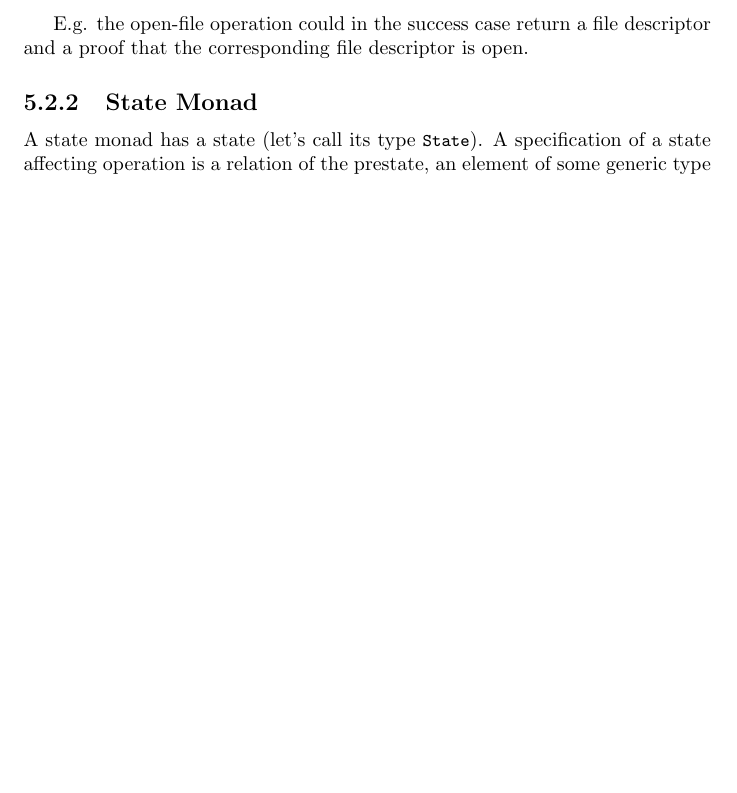
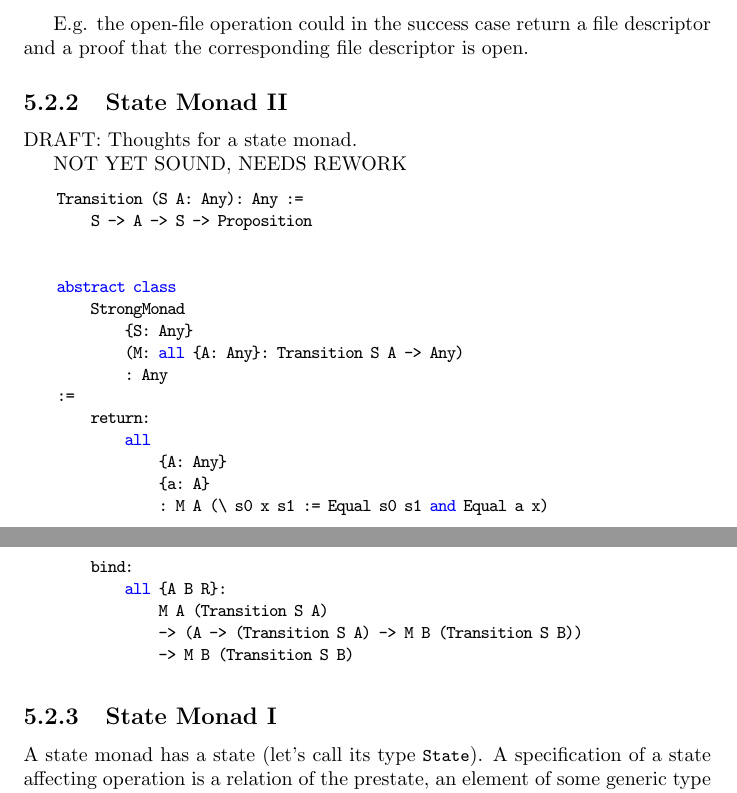
Before and after one commit to hbr/tex_alba_design, a LaTeX thesis (main_alba_design.tex, which reads io.tex): part of page 187 of 233 before the commit and two parts of pages 188 and 189 of 235 after it, the two joined at a grey line, cut so that both start at the same text, the shorter picture padded with empty space. Compiled offline with pdfLaTeX.

Commit message:
Added a second try of a Hoare state monad
	modified:   io.tex

```diff
--- a/io.tex
+++ b/io.tex
@@ -92,7 +92,49 @@ descriptor and a proof that the corresponding file descriptor is open.
 
 
 
-\subsection {State Monad}
+
+
+
+\subsection{State Monad II}
+%%%%%%%%%%%%%%%%%%%%%%%%%%%%
+
+
+\noindent DRAFT: Thoughts for a state monad.
+
+NOT YET SOUND, NEEDS REWORK
+
+
+\begin{alba}
+    Transition (S A: Any): Any :=
+        S -> A -> S -> Proposition
+
+
+    abstract class
+        StrongMonad
+            {S: Any}
+            (M: all {A: Any}: Transition S A -> Any)
+            : Any
+    :=
+        return:
+            all
+                {A: Any}
+                {a: A}
+                : M A (\ s0 x s1 := Equal s0 s1 and Equal a x)
+
+        bind:
+            all {A B R}:
+                M A (Transition S A)
+                -> (A -> (Transition S A) -> M B (Transition S B))
+                -> M B (Transition S B)
+\end{alba}
+
+
+
+
+
+
+
+\subsection {State Monad I}
 
 A state monad has a state (let's call its type \code{State}). A specification of
 a state affecting operation is a relation of the prestate, an element of some
```
